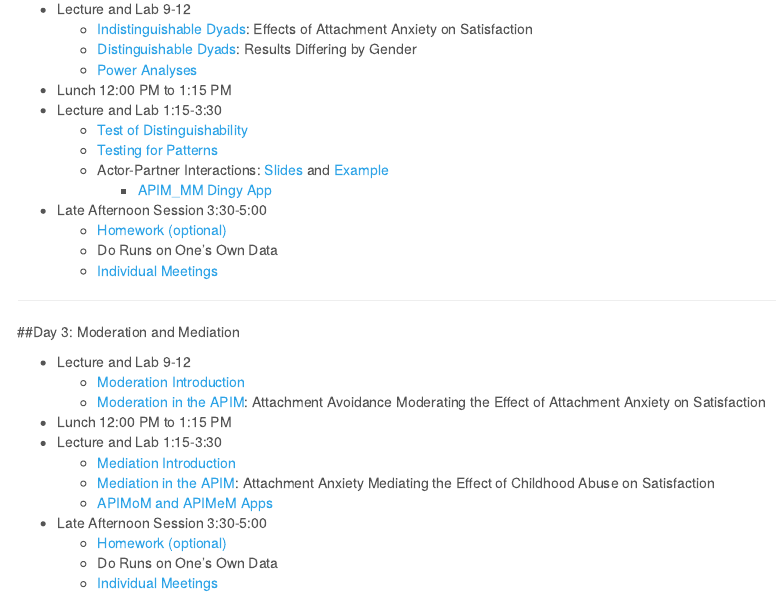
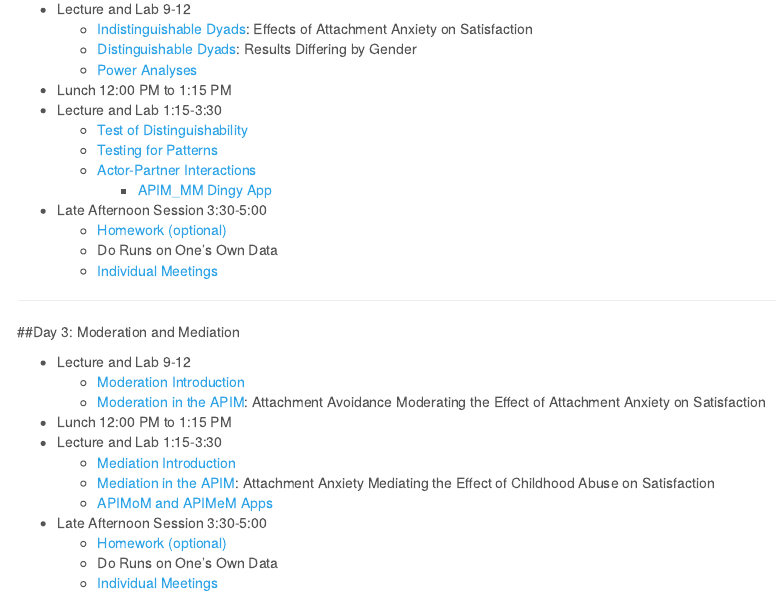
Before and after one commit to RandiLGarcia/week-dyad-workshop, an R Markdown document (index.Rmd): the page in a window 1100 px wide, from 740 px down. Rendered offline with R 4.5, knitr and Pandoc, with nearby package versions; menus at the side of the page are left out.

Commit message:
fixed link.

```diff
--- a/index.Rmd
+++ b/index.Rmd
@@ -50,7 +50,7 @@ fontsize: 12 pt
   + Lecture and Lab 1:15-3:30
     - [Test of Distinguishability](Test_for_Distinguishability.html)
     - [Testing for Patterns](Patterns.html)
-    - Actor-Partner Interactions: [Slides](Actor Partner Interactions.pdf) and [Example](Actor-Partner_Interactions.html)
+    - [Actor-Partner Interactions](Actor-Partner_Interactions.html)
 	  - [APIM_MM Dingy App](Dingy_Output.pdf)
   + Late Afternoon Session 3:30-5:00
     - [Homework (optional)](Day 2_QUESTIONS.pdf)
```
Also changed, not shown: 2 other files.
